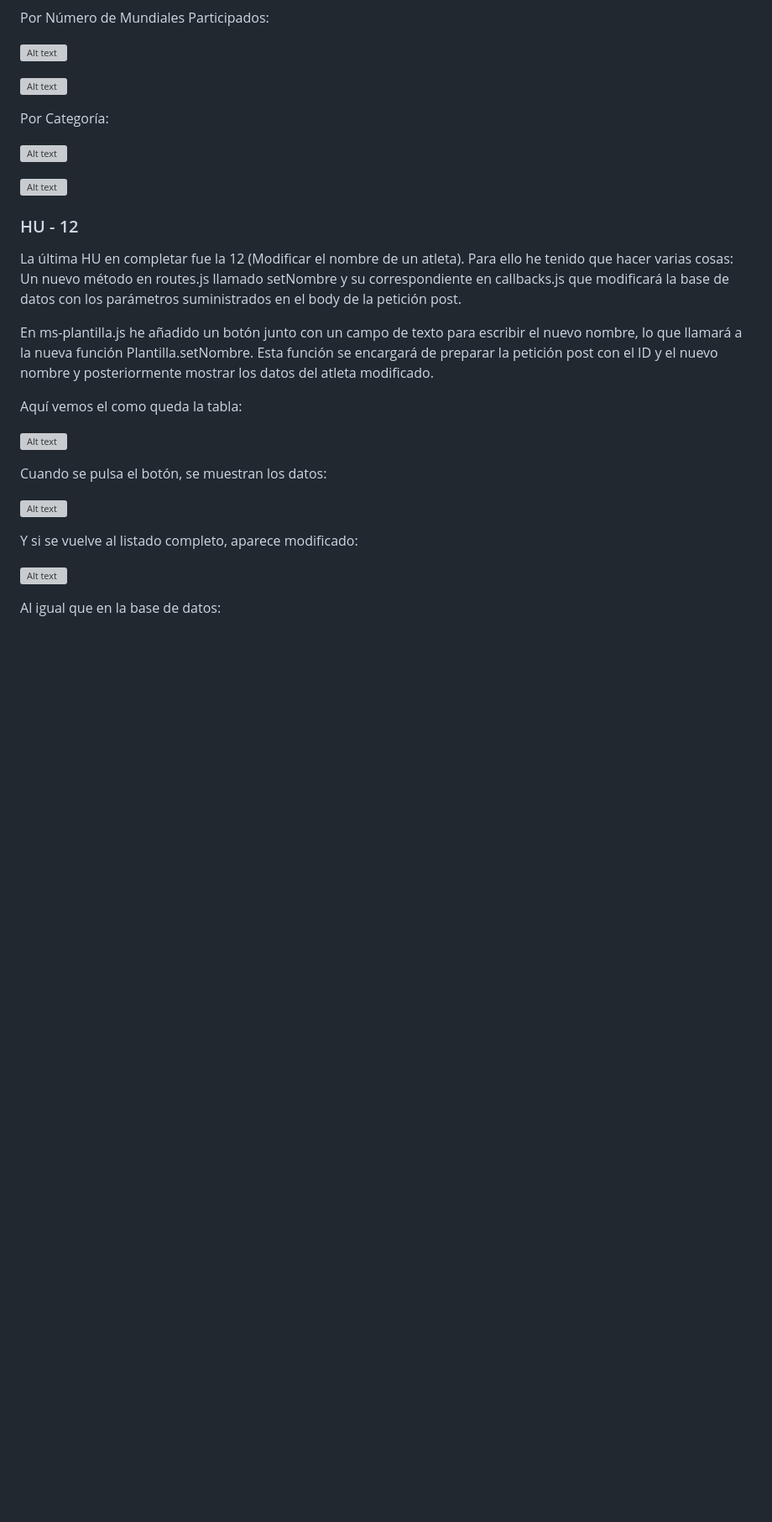
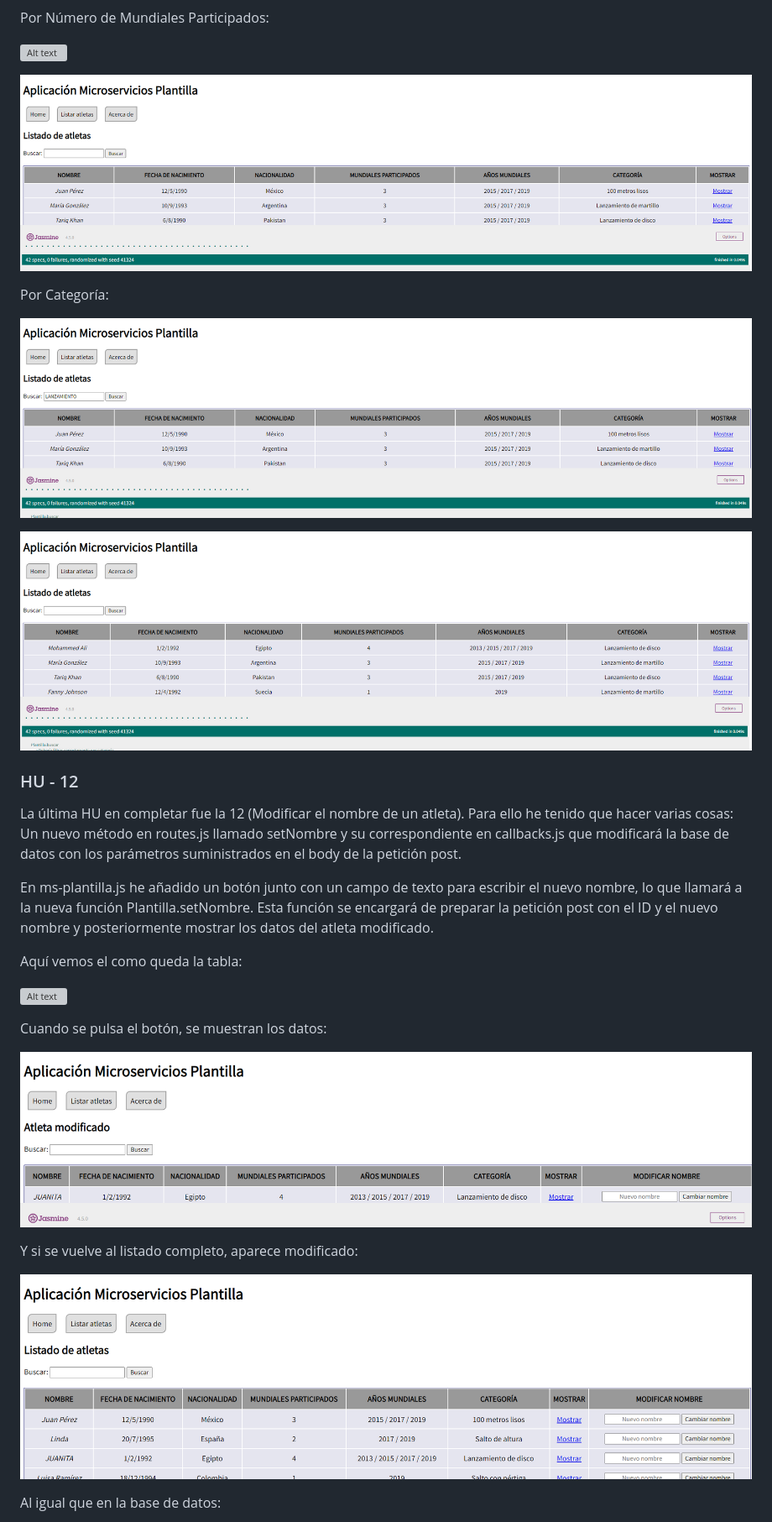
Before and after one commit to UJA-DAGIL-22-23/dagil-2022-2023-practica-3-emc00073, a Markdown page: README.md, the part around one of its changes. Shown at 84% size. Rendered like a GitHub page; blank space fills up the shorter version; grey boxes are pictures that could not be loaded.

Commit message:
Bugfix de imágenes

```diff
--- a/README.md
+++ b/README.md
@@ -459,13 +459,13 @@ Por Número de Mundiales Participados:
 
 ![Alt text](assets/img/Incremento%203%20-%2009_2.PNG)
 
-![Alt text](assets/img/Incremento%203%20-%2009_3.PNG)
+![Alt text](assets/img/Incremento%203%20-%2009_3.png)
 
 Por Categoría:
 
-![Alt text](assets/img/Incremento%203%20-%2009_4.PNG)
+![Alt text](assets/img/Incremento%203%20-%2009_4.png)
 
-![Alt text](assets/img/Incremento%203%20-%2009_5.PNG)
+![Alt text](assets/img/Incremento%203%20-%2009_5.png)
 
 ### HU - 12
 La última HU en completar fue la 12 (Modificar el nombre de un atleta). Para ello he tenido que hacer varias cosas: Un nuevo método en routes.js llamado setNombre y su correspondiente en callbacks.js que modificará la base de datos con los parámetros suministrados en el body de la petición post.
@@ -478,11 +478,11 @@ Aquí vemos el como queda la tabla:
 
 Cuando se pulsa el botón, se muestran los datos:
 
-![Alt text](assets/img/Incremento%203%20-%2012_1.PNG)
+![Alt text](assets/img/Incremento%203%20-%2012_1.png)
 
 Y si se vuelve al listado completo, aparece modificado:
 
-![Alt text](assets/img/Incremento%203%20-%2012_2.PNG)
+![Alt text](assets/img/Incremento%203%20-%2012_2.png)
 
 Al igual que en la base de datos:
 
```
Also changed, not shown: other parts of README.md (+2 -2 lines).
